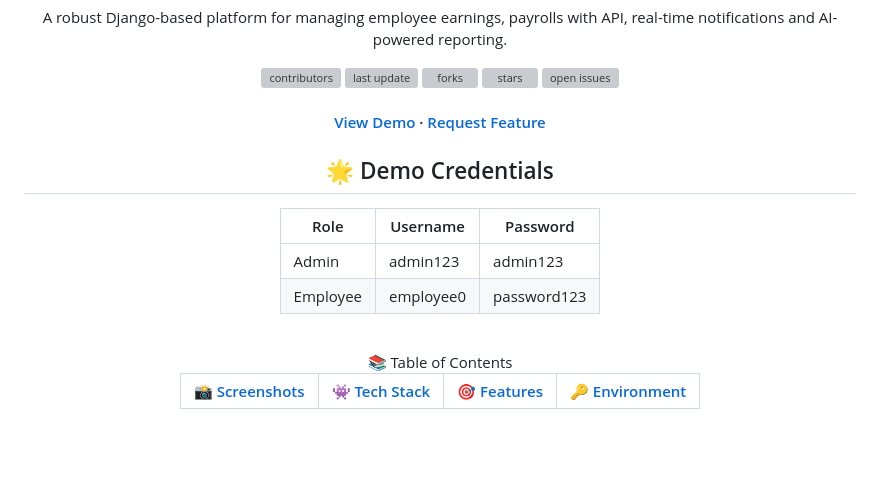
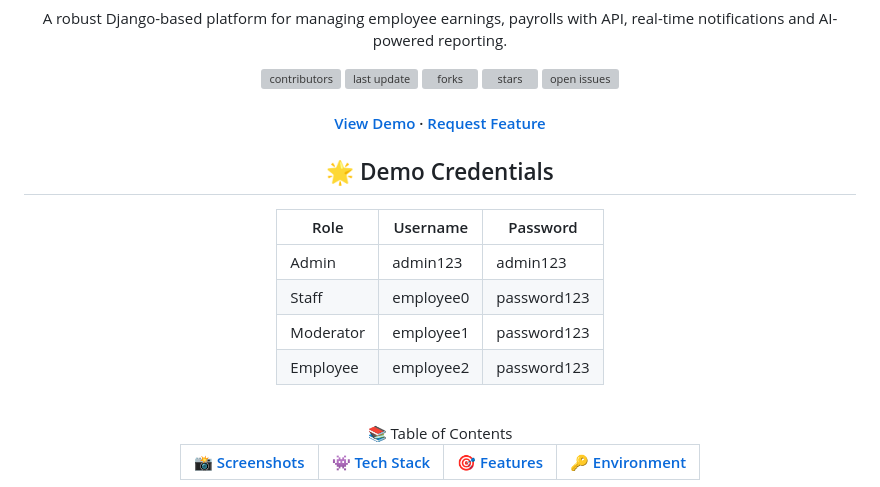
Before and after one commit to m3dkata/earnings-platform, a Markdown page: README.md, the part around the change. Drawn GitHub-style; blank space fills up the shorter version; grey boxes are pictures that could not be loaded.

```diff
--- a/README.md
+++ b/README.md
@@ -29,7 +29,7 @@
 
 <h4>
     <a href="https://exam.kidn3y.com">View Demo</a>
-  <span> · </span>
+    <span> · </span>
     <a href="https://github.com/m3dkata/earnings-platform/issues/">Request Feature</a>
   </h4>
 </div>
@@ -40,7 +40,9 @@
 | Role     | Username | Password    |
 |----------|----------|-------------|
 | Admin    | admin123 | admin123    |
-| Employee | employee0| password123 |                            |
+| Staff    | employee0| password123 |
+| Moderator| employee1| password123 |
+| Employee | employee2| password123 |                            |
 
 </div>
 <br>
```
